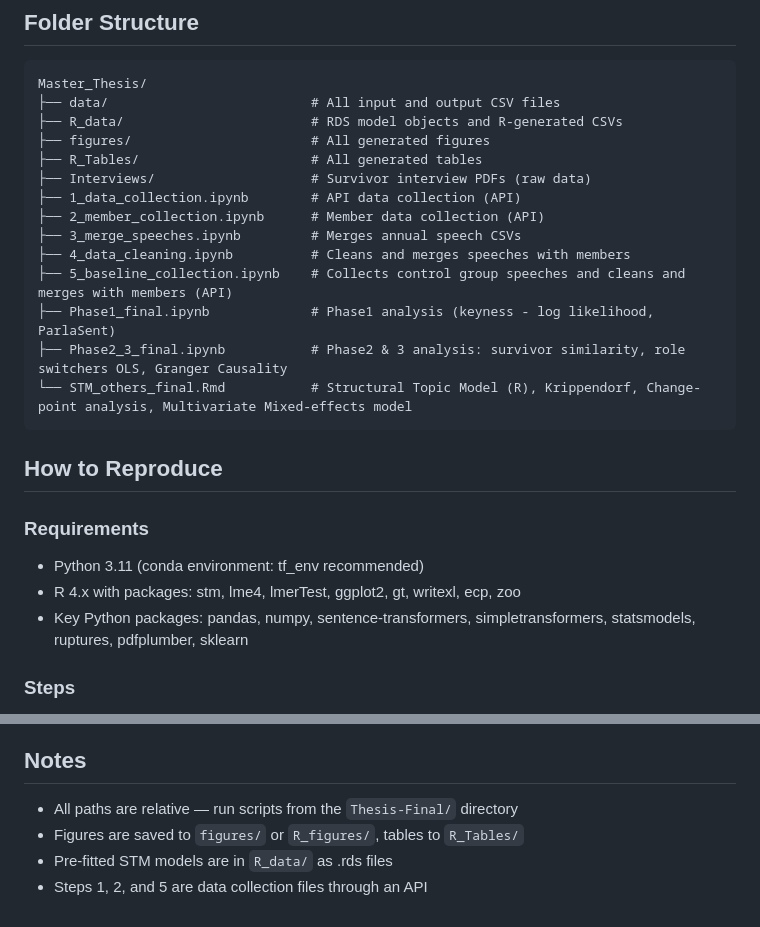
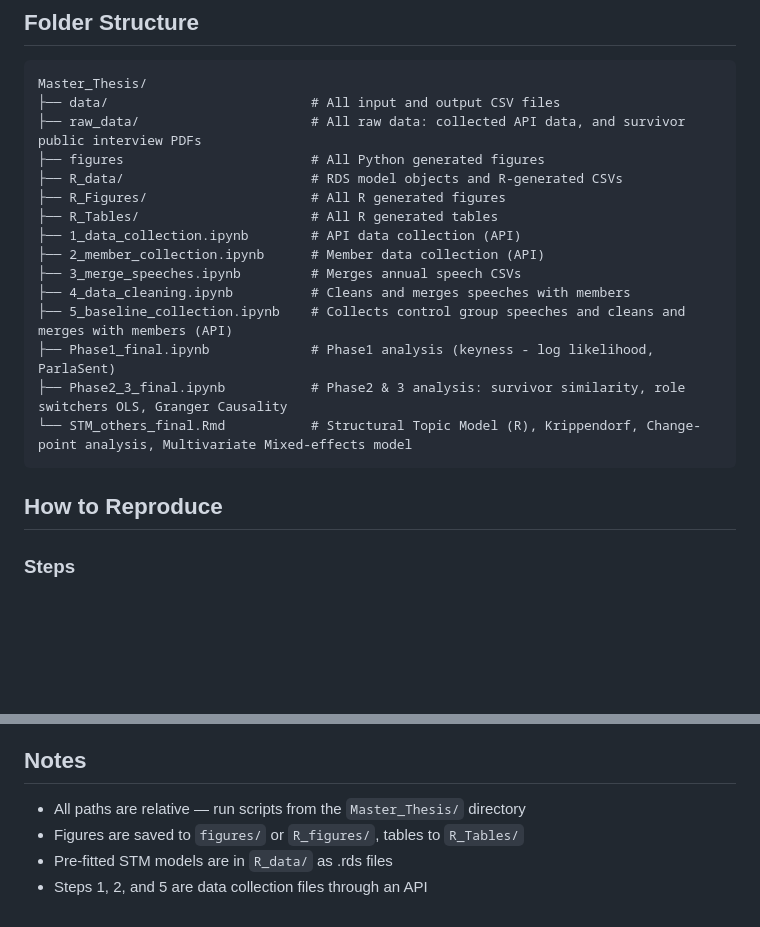
Before and after one commit to Moira2400/Master_Thesis, a Markdown page: README.md, 2 parts joined by grey strips. Drawn GitHub-style; blank space fills up the shorter version.

````diff
--- a/README.md
+++ b/README.md
@@ -9,10 +9,11 @@ not need to be re-run — all pre-collected data is provided.
 ```text
 Master_Thesis/
 ├── data/                          # All input and output CSV files
+├── raw_data/                      # All raw data: collected API data, and survivor public interview PDFs
+├── figures                        # All Python generated figures
 ├── R_data/                        # RDS model objects and R-generated CSVs
-├── figures/                       # All generated figures
-├── R_Tables/                      # All generated tables
-├── Interviews/                    # Survivor interview PDFs (raw data)
+├── R_Figures/                     # All R generated figures
+├── R_Tables/                      # All R generated tables
 ├── 1_data_collection.ipynb        # API data collection (API)
 ├── 2_member_collection.ipynb      # Member data collection (API)
 ├── 3_merge_speeches.ipynb         # Merges annual speech CSVs
@@ -24,12 +25,6 @@ Master_Thesis/
 ```
 
 ## How to Reproduce
-
-### Requirements
-- Python 3.11 (conda environment: tf_env recommended)
-- R 4.x with packages: stm, lme4, lmerTest, ggplot2, gt, writexl, ecp, zoo
-- Key Python packages: pandas, numpy, sentence-transformers, simpletransformers,
-  statsmodels, ruptures, pdfplumber, sklearn
 
 ### Steps
 
@@ -93,7 +88,7 @@ Input:  `data/df_mbh_quarterly.csv`
         `data/all_switchers_combined.csv`
 
 ## Notes
-- All paths are relative — run scripts from the `Thesis-Final/` directory
+- All paths are relative — run scripts from the `Master_Thesis/` directory
 - Figures are saved to `figures/` or `R_figures/`, tables to `R_Tables/`
 - Pre-fitted STM models are in `R_data/` as .rds files
 - Steps 1, 2, and 5 are data collection files through an API
````
